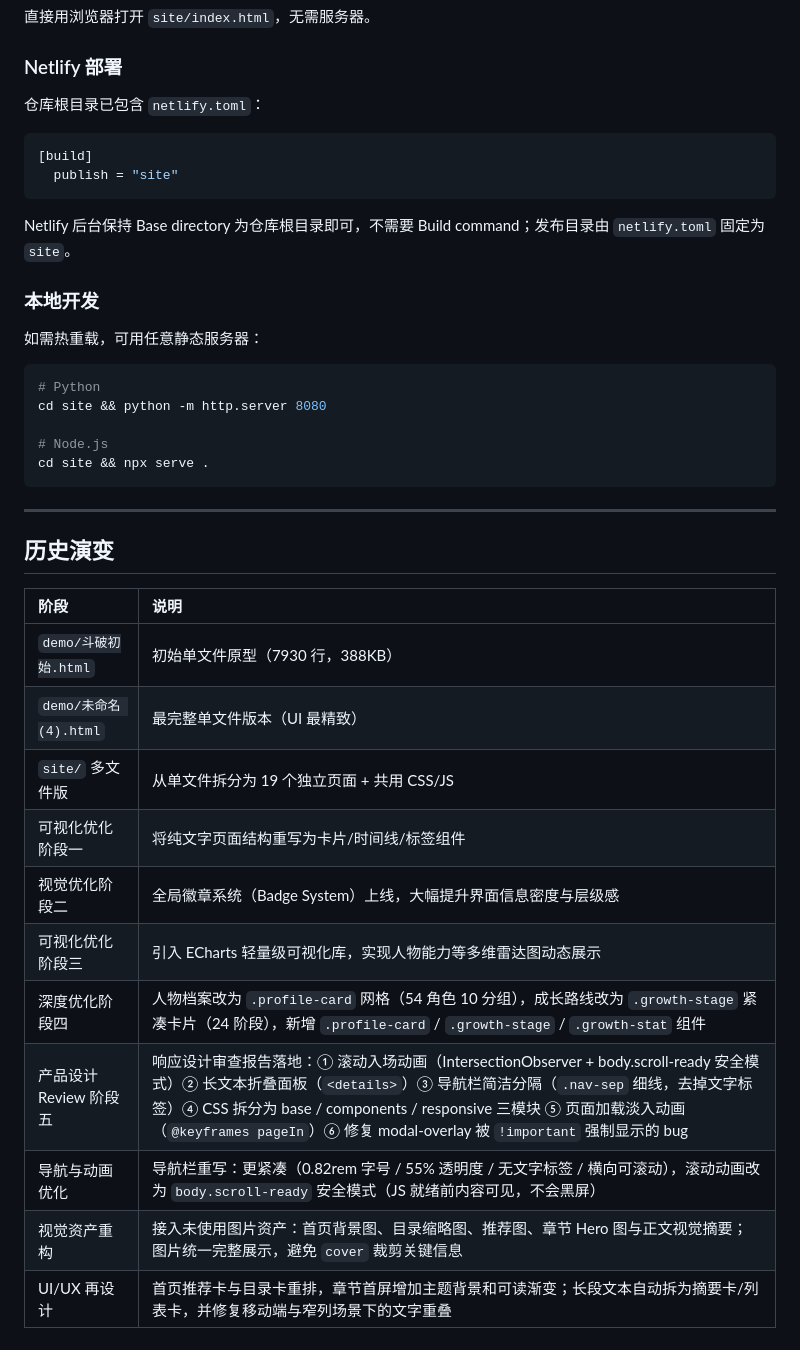
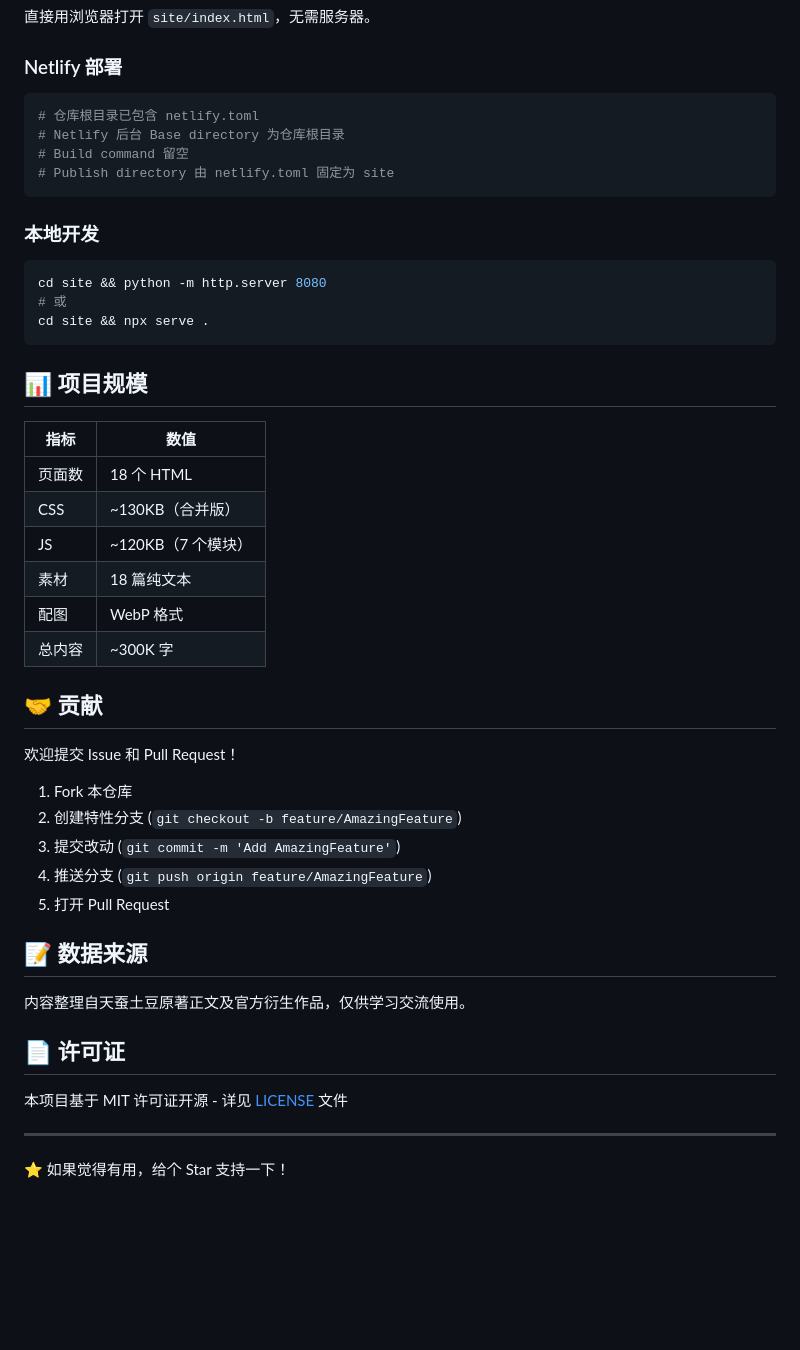
Before and after one commit to linkingoscar/doupo, a Markdown page: README.md, the part around one of its changes. Drawn GitHub-style; blank space fills up the shorter version.

````diff
--- a/README.md
+++ b/README.md
@@ -221,41 +163,50 @@ doupo/
 
 ### Netlify 部署
 
-仓库根目录已包含 `netlify.toml`：
-
-```toml
-[build]
-  publish = "site"
+```bash
+# 仓库根目录已包含 netlify.toml
+# Netlify 后台 Base directory 为仓库根目录
+# Build command 留空
+# Publish directory 由 netlify.toml 固定为 site
 ```
-
-Netlify 后台保持 Base directory 为仓库根目录即可，不需要 Build command；发布目录由 `netlify.toml` 固定为 `site`。
 
 ### 本地开发
 
-如需热重载，可用任意静态服务器：
-
 ```bash
-# Python
 cd site && python -m http.server 8080
-
-# Node.js
+# 或
 cd site && npx serve .
 ```
 
+## 📊 项目规模
+
+| 指标 | 数值 |
+|------|------|
+| 页面数 | 18 个 HTML |
+| CSS | ~130KB（合并版） |
+| JS | ~120KB（7 个模块） |
+| 素材 | 18 篇纯文本 |
+| 配图 | WebP 格式 |
+| 总内容 | ~300K 字 |
+
+## 🤝 贡献
+
+欢迎提交 Issue 和 Pull Request！
+
+1. Fork 本仓库
+2. 创建特性分支 (`git checkout -b feature/AmazingFeature`)
+3. 提交改动 (`git commit -m 'Add AmazingFeature'`)
+4. 推送分支 (`git push origin feature/AmazingFeature`)
+5. 打开 Pull Request
+
+## 📝 数据来源
+
+内容整理自天蚕土豆原著正文及官方衍生作品，仅供学习交流使用。
+
+## 📄 许可证
+
+本项目基于 MIT 许可证开源 - 详见 [LICENSE](LICENSE) 文件
+
 ---
 
-## 历史演变
-
-| 阶段 | 说明 |
-| :--- | :--- |
-| `demo/斗破初始.html` | 初始单文件原型（7930 行，388KB） |
-| `demo/未命名 (4).html` | 最完整单文件版本（UI 最精致） |
-| `site/` 多文件版 | 从单文件拆分为 19 个独立页面 + 共用 CSS/JS |
-| 可视化优化阶段一 | 将纯文字页面结构重写为卡片/时间线/标签组件 |
-| 视觉优化阶段二 | 全局徽章系统（Badge System）上线，大幅提升界面信息密度与层级感 |
-| 可视化优化阶段三 | 引入 ECharts 轻量级可视化库，实现人物能力等多维雷达图动态展示 |
-| 深度优化阶段四 | 人物档案改为 `.profile-card` 网格（54 角色 10 分组），成长路线改为 `.growth-stage` 紧凑卡片（24 阶段），新增 `.profile-card` / `.growth-stage` / `.growth-stat` 组件 |
-| 产品设计 Review 阶段五 | 响应设计审查报告落地：① 滚动入场动画（IntersectionObserver + body.scroll-ready 安全模式）② 长文本折叠面板（`<details>`）③ 导航栏简洁分隔（`.nav-sep` 细线，去掉文字标签）④ CSS 拆分为 base / components / responsive 三模块 ⑤ 页面加载淡入动画（`@keyframes pageIn`）⑥ 修复 modal-overlay 被 `!important` 强制显示的 bug |
-| 导航与动画优化 | 导航栏重写：更紧凑（0.82rem 字号 / 55% 透明度 / 无文字标签 / 横向可滚动），滚动动画改为 `body.scroll-ready` 安全模式（JS 就绪前内容可见，不会黑屏） |
-| 视觉资产重构 | 接入未使用图片资产：首页背景图、目录缩略图、推荐图、章节 Hero 图与正文视觉摘要；图片统一完整展示，避免 `cover` 裁剪关键信息 |
-| UI/UX 再设计 | 首页推荐卡与目录卡重排，章节首屏增加主题背景和可读渐变；长段文本自动拆为摘要卡/列表卡，并修复移动端与窄列场景下的文字重叠 |
+⭐ 如果觉得有用，给个 Star 支持一下！
````
Also changed, not shown: other parts of README.md (+80 -138 lines).
